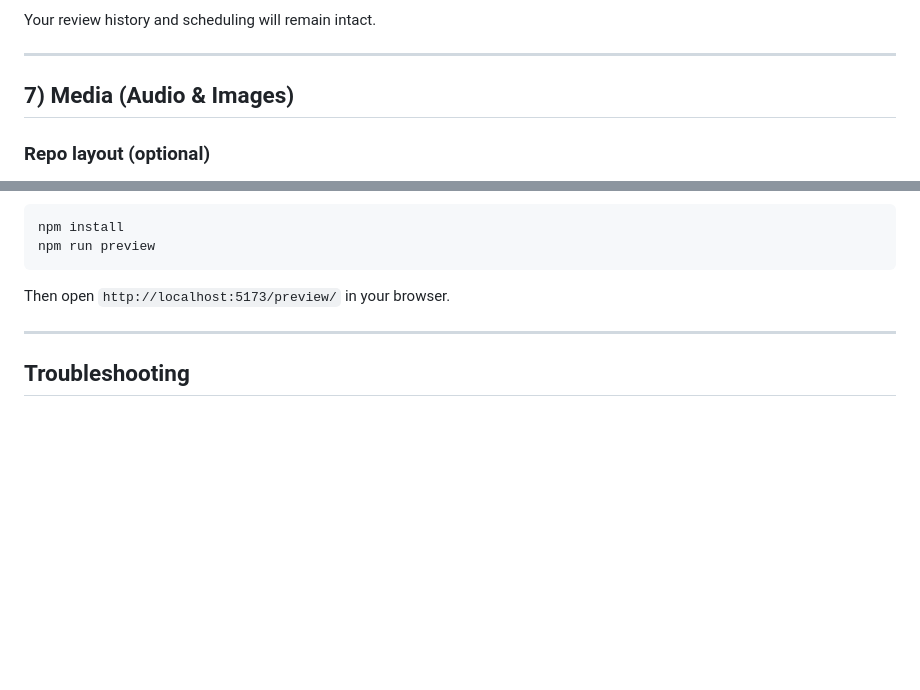
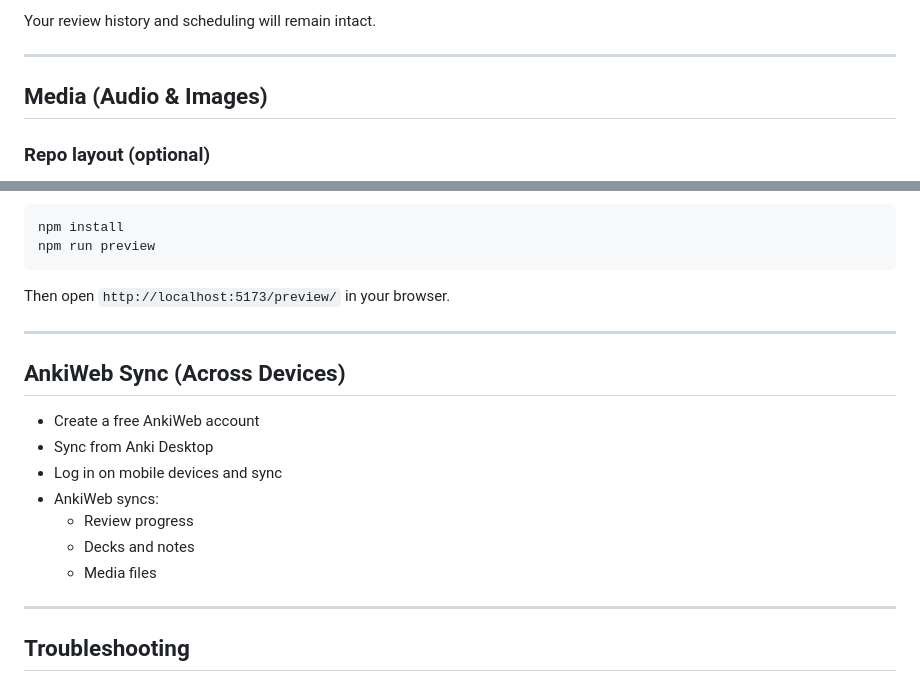
Before and after one commit to Cynthion/mandarin-anki, a Markdown page: README.md, 2 parts joined by grey strips. Drawn GitHub-style; blank space fills up the shorter version.

```diff
--- a/README.md
+++ b/README.md
@@ -200,7 +200,7 @@ Your review history and scheduling will remain intact.
 
 ---
 
-## 7) Media (Audio & Images)
+## Media (Audio & Images)
 
 ### Repo layout (optional)
 
@@ -389,6 +377,18 @@ Then open `http://localhost:5173/preview/` in your browser.
 
 ---
 
+## AnkiWeb Sync (Across Devices)
+
+- Create a free AnkiWeb account
+- Sync from Anki Desktop
+- Log in on mobile devices and sync
+- AnkiWeb syncs:
+  - Review progress
+  - Decks and notes
+  - Media files
+
+---
+
 ## Troubleshooting
 
 ### “no players found for TTSTag(...)” on Windows
```
Also changed, not shown: other parts of README.md (+25 -37 lines).
